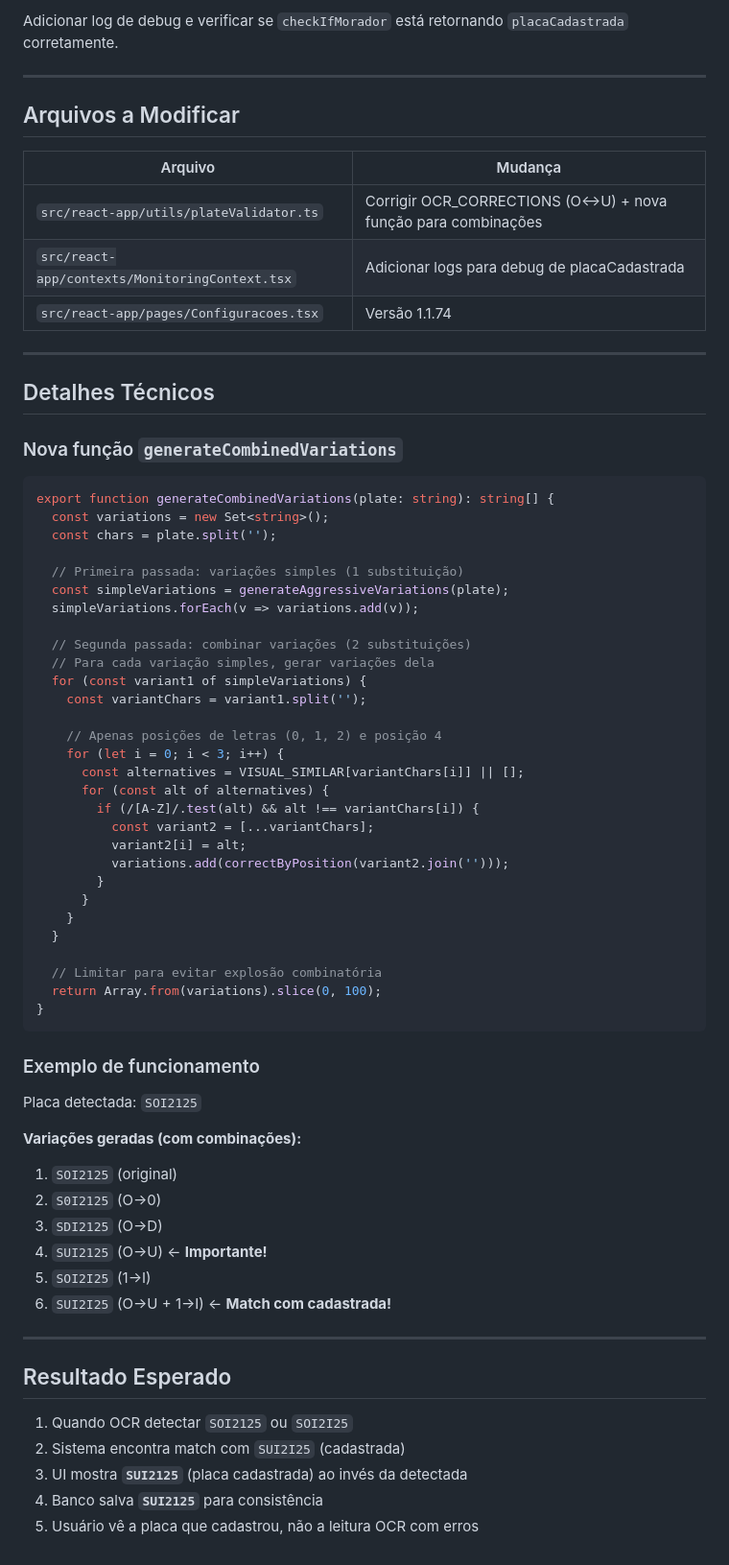
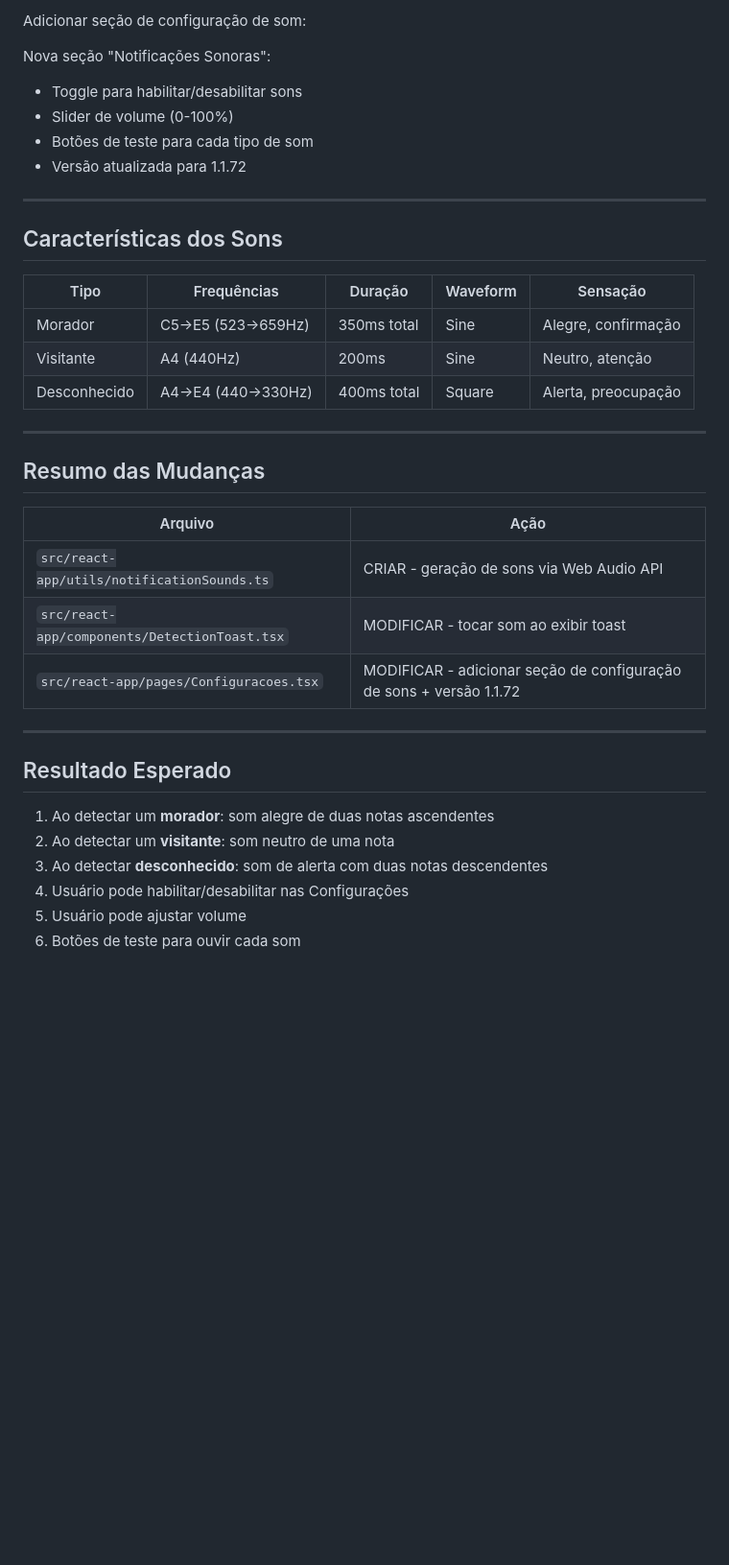
Before and after one commit to CrissSales1/huggle-code-forge-f9294ad0, a Markdown page: .lovable/plan.md, the part around one of its changes. Shown at 96% size. Drawn GitHub-style; blank space fills up the shorter version.

````diff
--- a/.lovable/plan.md
+++ b/.lovable/plan.md
@@ -52,72 +90,39 @@ Atualmente só gera variações com 1 substituição. Para capturar erros múlti
 
-Adicionar log de debug e verificar se `checkIfMorador` está retornando `placaCadastrada` corretamente.
+Adicionar seção de configuração de som:
+
+Nova seção "Notificações Sonoras":
+- Toggle para habilitar/desabilitar sons
+- Slider de volume (0-100%)
+- Botões de teste para cada tipo de som
+- Versão atualizada para 1.1.72
 
 ---
 
-## Arquivos a Modificar
+## Características dos Sons
 
-| Arquivo | Mudança |
-|---------|---------|
-| `src/react-app/utils/plateValidator.ts` | Corrigir OCR_CORRECTIONS (O↔U) + nova função para combinações |
-| `src/react-app/contexts/MonitoringContext.tsx` | Adicionar logs para debug de placaCadastrada |
-| `src/react-app/pages/Configuracoes.tsx` | Versão 1.1.74 |
+| Tipo | Frequências | Duração | Waveform | Sensação |
+|------|-------------|---------|----------|----------|
+| Morador | C5→E5 (523→659Hz) | 350ms total | Sine | Alegre, confirmação |
+| Visitante | A4 (440Hz) | 200ms | Sine | Neutro, atenção |
+| Desconhecido | A4→E4 (440→330Hz) | 400ms total | Square | Alerta, preocupação |
 
 ---
 
-## Detalhes Técnicos
+## Resumo das Mudanças
 
-### Nova função `generateCombinedVariations`
-
-```typescript
-export function generateCombinedVariations(plate: string): string[] {
-  const variations = new Set<string>();
-  const chars = plate.split('');
-
-  // Primeira passada: variações simples (1 substituição)
-  const simpleVariations = generateAggressiveVariations(plate);
-  simpleVariations.forEach(v => variations.add(v));
-
-  // Segunda passada: combinar variações (2 substituições)
-  // Para cada variação simples, gerar variações dela
-  for (const variant1 of simpleVariations) {
-    const variantChars = variant1.split('');
-
-    // Apenas posições de letras (0, 1, 2) e posição 4
-    for (let i = 0; i < 3; i++) {
-      const alternatives = VISUAL_SIMILAR[variantChars[i]] || [];
-      for (const alt of alternatives) {
-        if (/[A-Z]/.test(alt) && alt !== variantChars[i]) {
-          const variant2 = [...variantChars];
-          variant2[i] = alt;
-          variations.add(correctByPosition(variant2.join('')));
-        }
-      }
-    }
-  }
-
-  // Limitar para evitar explosão combinatória
-  return Array.from(variations).slice(0, 100);
-}
-```
-
-### Exemplo de funcionamento
-
-Placa detectada: `SOI2125`
-
-**Variações geradas (com combinações):**
-1. `SOI2125` (original)
-2. `S0I2125` (O→0)
-3. `SDI2125` (O→D)
-4. `SUI2125` (O→U) ← **Importante!**
-5. `SOI2I25` (1→I)
-6. `SUI2I25` (O→U + 1→I) ← **Match com cadastrada!**
+| Arquivo | Ação |
+|---------|------|
+| `src/react-app/utils/notificationSounds.ts` | CRIAR - geração de sons via Web Audio API |
+| `src/react-app/components/DetectionToast.tsx` | MODIFICAR - tocar som ao exibir toast |
+| `src/react-app/pages/Configuracoes.tsx` | MODIFICAR - adicionar seção de configuração de sons + versão 1.1.72 |
 
 ---
 
 ## Resultado Esperado
 
-1. Quando OCR detectar `SOI2125` ou `SOI2I25`
-2. Sistema encontra match com `SUI2I25` (cadastrada)
-3. UI mostra **`SUI2125`** (placa cadastrada) ao invés da detectada
-4. Banco salva **`SUI2125`** para consistência
-5. Usuário vê a placa que cadastrou, não a leitura OCR com erros
+1. Ao detectar um **morador**: som alegre de duas notas ascendentes
+2. Ao detectar um **visitante**: som neutro de uma nota
+3. Ao detectar **desconhecido**: som de alerta com duas notas descendentes
+4. Usuário pode habilitar/desabilitar nas Configurações
+5. Usuário pode ajustar volume
+6. Botões de teste para ouvir cada som
````
Also changed, not shown: other parts of .lovable/plan.md (+68 -30 lines).
